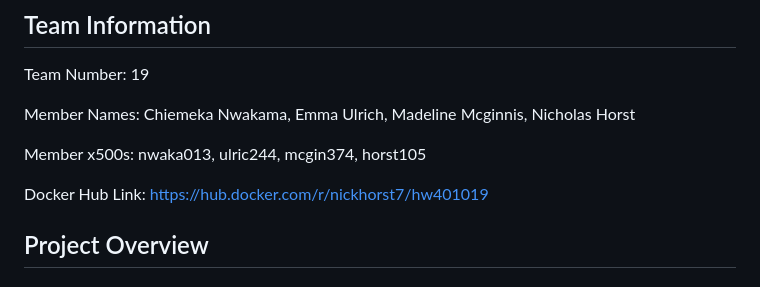
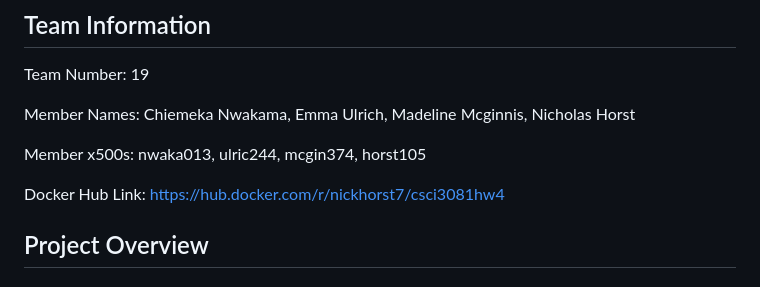
Before and after one commit to Chiemeka-Nwakama/Drone-Simulation-System, a Markdown page: README.md, the part around the change. Rendered like a GitHub page.

Commit message:
docker update on readme

```diff
--- a/README.md
+++ b/README.md
@@ -7,7 +7,7 @@ Member Names: Chiemeka Nwakama, Emma Ulrich, Madeline Mcginnis, Nicholas Horst
 
 Member x500s: nwaka013, ulric244, mcgin374, horst105
 
-Docker Hub Link: https://hub.docker.com/r/nickhorst7/hw401019
+Docker Hub Link: https://hub.docker.com/r/nickhorst7/csci3081hw4
 
 ## Project Overview
 ### What is this project about?
```
